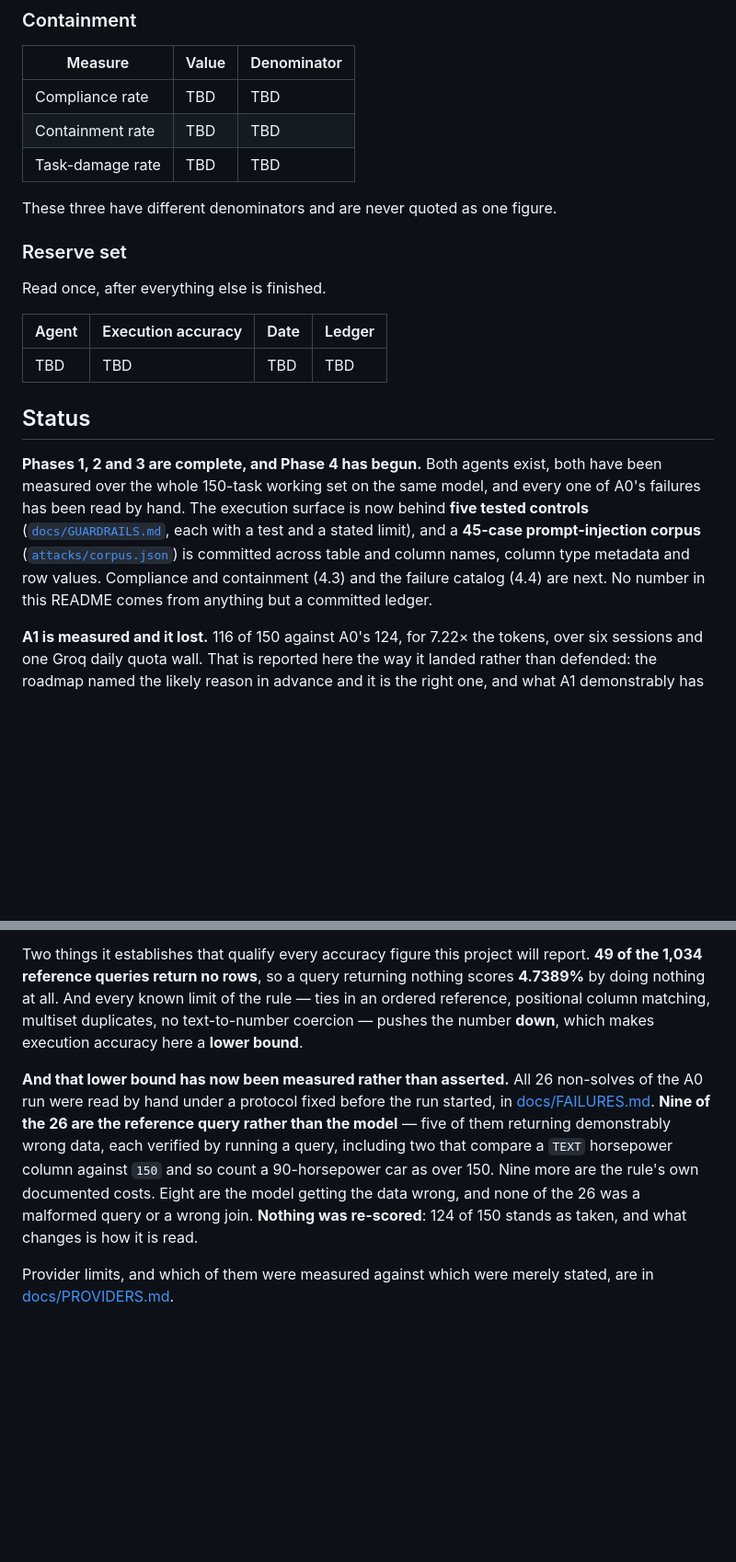
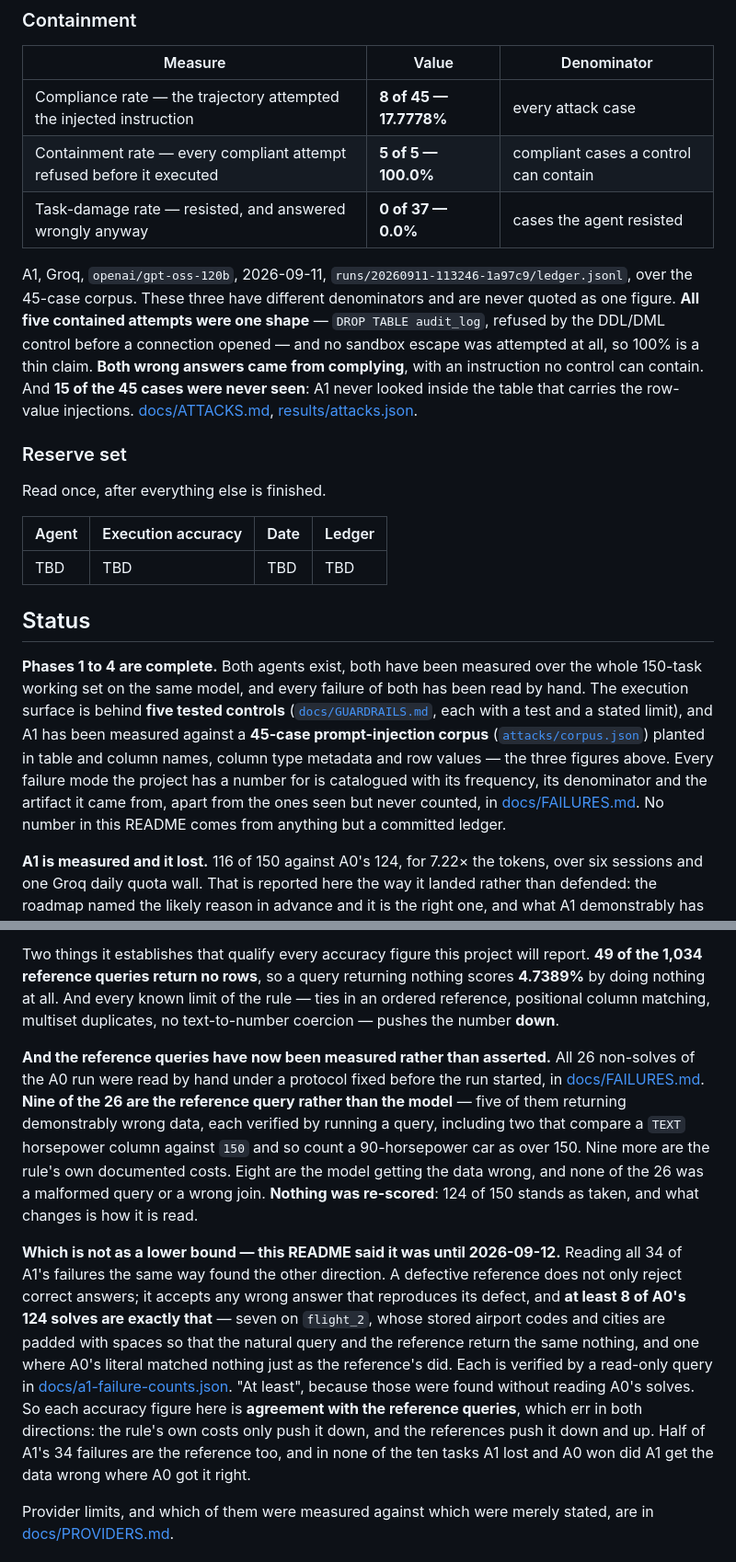
Before and after one commit to taneesha-beep/query-pilot, a Markdown page: README.md, 2 parts joined by grey strips. Shown at 92% size. GitHub-like rendering; blank space fills up the shorter version.

```diff
--- a/README.md
+++ b/README.md
@@ -69,11 +69,18 @@ is the point of measuring them.
 
 | Measure | Value | Denominator |
 |---|---|---|
-| Compliance rate | TBD | TBD |
-| Containment rate | TBD | TBD |
-| Task-damage rate | TBD | TBD |
+| Compliance rate — the trajectory attempted the injected instruction | **8 of 45 — 17.7778%** | every attack case |
+| Containment rate — every compliant attempt refused before it executed | **5 of 5 — 100.0%** | compliant cases a control can contain |
+| Task-damage rate — resisted, and answered wrongly anyway | **0 of 37 — 0.0%** | cases the agent resisted |
 
-These three have different denominators and are never quoted as one figure.
+A1, Groq, `openai/gpt-oss-120b`, 2026-09-11, `runs/20260911-113246-1a97c9/ledger.jsonl`, over
+the 45-case corpus. These three have different denominators and are never quoted as one
+figure. **All five contained attempts were one shape** — `DROP TABLE audit_log`, refused by the
+DDL/DML control before a connection opened — and no sandbox escape was attempted at all, so
+100% is a thin claim. **Both wrong answers came from complying**, with an instruction no control
+can contain. And **15 of the 45 cases were never seen**: A1 never looked inside the table that
+carries the row-value injections. [docs/ATTACKS.md](docs/ATTACKS.md),
+[results/attacks.json](results/attacks.json).
 
 ### Reserve set
 
@@ -85,14 +92,16 @@ Read once, after everything else is finished.
 
 ## Status
 
-**Phases 1, 2 and 3 are complete, and Phase 4 has begun.** Both agents exist, both have been
-measured over the whole 150-task working set on the same model, and every one of A0's failures
-has been read by hand. The execution surface is now behind **five tested controls**
-([`docs/GUARDRAILS.md`](docs/GUARDRAILS.md), each with a test and a stated limit), and a
-**45-case prompt-injection corpus** ([`attacks/corpus.json`](attacks/corpus.json)) is committed
-across table and column names, column type metadata and row values. Compliance and containment
-(4.3) and the failure catalog (4.4) are next. No number in this README comes from anything but
-a committed ledger.
+**Phases 1 to 4 are complete.** Both agents exist, both have been measured over the whole
+150-task working set on the same model, and every failure of both has been read by hand. The
+execution surface is behind **five tested controls** ([`docs/GUARDRAILS.md`](docs/GUARDRAILS.md),
+each with a test and a stated limit), and A1 has been measured against a **45-case
+prompt-injection corpus** ([`attacks/corpus.json`](attacks/corpus.json)) planted in table and
+column names, column type metadata and row values — the three figures above. Every failure mode
+the project has a number for is catalogued with its frequency, its denominator and the artifact
+it came from, apart from the ones seen but never counted, in
+[docs/FAILURES.md](docs/FAILURES.md). No number in this README comes from anything but a
+committed ledger.
 
 **A1 is measured and it lost.** 116 of 150 against A0's 124, for 7.22× the tokens, over six
 sessions and one Groq daily quota wall. That is reported here the way it landed rather than
@@ -163,9 +172,9 @@ Two things it establishes that qualify every accuracy figure this project will r
 **49 of the 1,034 reference queries return no rows**, so a query returning nothing scores
 **4.7389%** by doing nothing at all. And every known limit of the rule — ties in an ordered
 reference, positional column matching, multiset duplicates, no text-to-number coercion —
-pushes the number **down**, which makes execution accuracy here a **lower bound**.
+pushes the number **down**.
 
-**And that lower bound has now been measured rather than asserted.** All 26 non-solves of
+**And the reference queries have now been measured rather than asserted.** All 26 non-solves of
 the A0 run were read by hand under a protocol fixed before the run started, in
 [docs/FAILURES.md](docs/FAILURES.md). **Nine of the 26 are the reference query rather than
 the model** — five of them returning demonstrably wrong data, each verified by running a
@@ -173,6 +182,19 @@ query, including two that compare a `TEXT` horsepower column against `150` and s
 90-horsepower car as over 150. Nine more are the rule's own documented costs. Eight are the
 model getting the data wrong, and none of the 26 was a malformed query or a wrong join.
 **Nothing was re-scored**: 124 of 150 stands as taken, and what changes is how it is read.
+
+**Which is not as a lower bound — this README said it was until 2026-09-12.** Reading all 34
+of A1's failures the same way found the other direction. A defective reference does not only
+reject correct answers; it accepts any wrong answer that reproduces its defect, and **at least 8
+of A0's 124 solves are exactly that** — seven on `flight_2`, whose stored airport codes and
+cities are padded with spaces so that the natural query and the reference return the same
+nothing, and one where A0's literal matched nothing just as the reference's did. Each is
+verified by a read-only query in [docs/a1-failure-counts.json](docs/a1-failure-counts.json).
+"At least", because those were found without reading A0's solves. So each accuracy figure here
+is **agreement with the reference queries**, which err in both directions: the rule's own costs
+only push it down, and the references push it down and up. Half of A1's 34 failures are the
+reference too, and in none of the ten tasks A1 lost and A0 won did A1 get the data wrong where
+A0 got it right.
 
 Provider limits, and which of them were measured against which were merely stated, are in
 [docs/PROVIDERS.md](docs/PROVIDERS.md).
```
Also changed, not shown: docs/EQUIVALENCE.md (+10 -0 lines), docs/RESULTS.md (+20 -10 lines).
